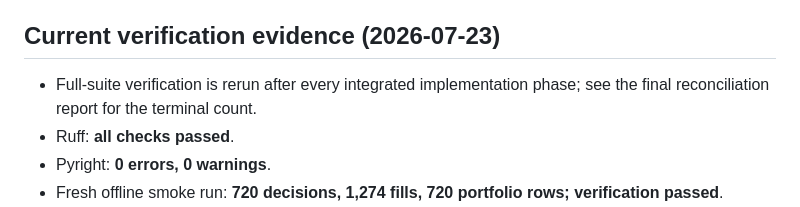
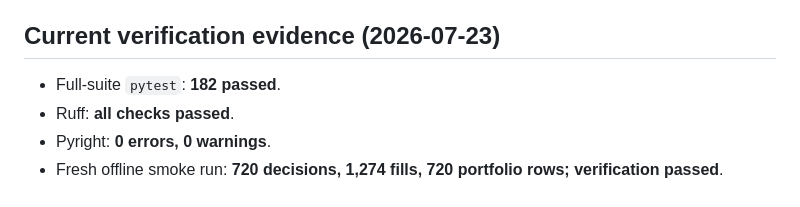
Before and after one commit to lewisnsmith/emergent-coordination-fi, a Markdown page: docs/research/25-hardening-implementation-status.md, the part around the change. Rendered like a GitHub page.

Commit message:
docs: record terminal verification evidence

```diff
--- a/docs/research/25-hardening-implementation-status.md
+++ b/docs/research/25-hardening-implementation-status.md
@@ -90,8 +90,7 @@ it does not mean a paid study, empirical result, independent review, or paper re
 
 ## Current verification evidence (2026-07-23)
 
-- Full-suite verification is rerun after every integrated implementation phase; see the final
-  reconciliation report for the terminal count.
+- Full-suite `pytest`: **182 passed**.
 - Ruff: **all checks passed**.
 - Pyright: **0 errors, 0 warnings**.
 - Fresh offline smoke run: **720 decisions, 1,274 fills, 720 portfolio rows; verification passed**.
```
Also changed, not shown: docs/plans/post-build-repository-polish-audit.md (+2 -1 lines).
